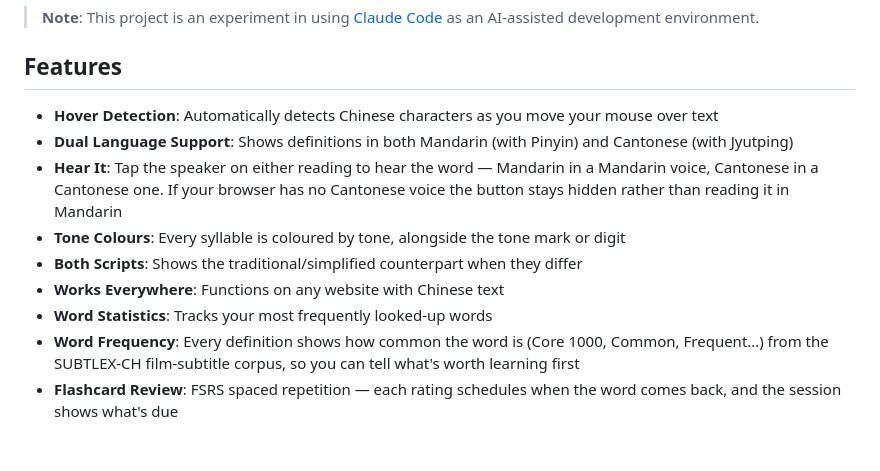
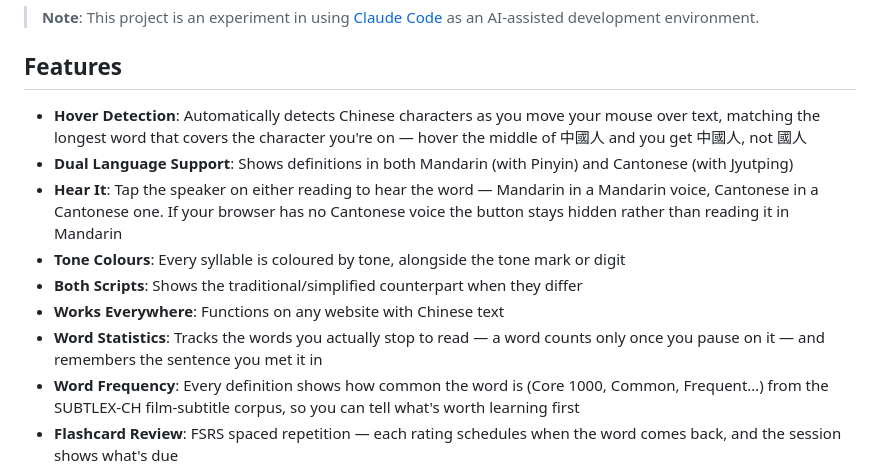
Before and after one commit to VWongDev/canto-toolbox, a Markdown page: README.md, the part around the change. GitHub-like rendering; blank space fills up the shorter version.

Commit message:
docs(global): Describe the dwell study signal and hover segmentation
Co-Authored-By: Claude Opus 5 <noreply@anthropic.com>
Claude-Session: https://claude.ai/code/session_016iG6mcLZ5FTrnc91r25JBp

```diff
--- a/README.md
+++ b/README.md
@@ -6,13 +6,13 @@ A Chrome extension that displays Chinese word definitions in both Mandarin and C
 
 ## Features
 
-- **Hover Detection**: Automatically detects Chinese characters as you move your mouse over text
+- **Hover Detection**: Automatically detects Chinese characters as you move your mouse over text, matching the longest word that covers the character you're on — hover the middle of 中國人 and you get 中國人, not 國人
 - **Dual Language Support**: Shows definitions in both Mandarin (with Pinyin) and Cantonese (with Jyutping)
 - **Hear It**: Tap the speaker on either reading to hear the word — Mandarin in a Mandarin voice, Cantonese in a Cantonese one. If your browser has no Cantonese voice the button stays hidden rather than reading it in Mandarin
 - **Tone Colours**: Every syllable is coloured by tone, alongside the tone mark or digit
 - **Both Scripts**: Shows the traditional/simplified counterpart when they differ
 - **Works Everywhere**: Functions on any website with Chinese text
-- **Word Statistics**: Tracks your most frequently looked-up words
+- **Word Statistics**: Tracks the words you actually stop to read — a word counts only once you pause on it — and remembers the sentence you met it in
 - **Word Frequency**: Every definition shows how common the word is (Core 1000, Common, Frequent…) from the SUBTLEX-CH film-subtitle corpus, so you can tell what's worth learning first
 - **Flashcard Review**: FSRS spaced repetition — each rating schedules when the word comes back, and the session shows what's due
 - **Multi-word Selection**: Select multiple characters to look up phrases
```
Also changed, not shown: .claude/docs/architecture.md (+18 -9 lines).
